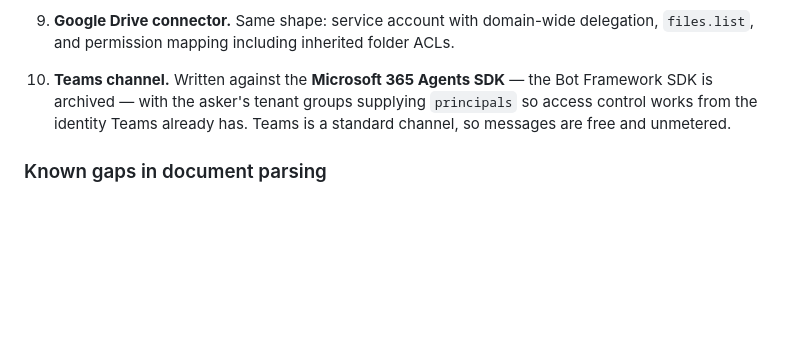
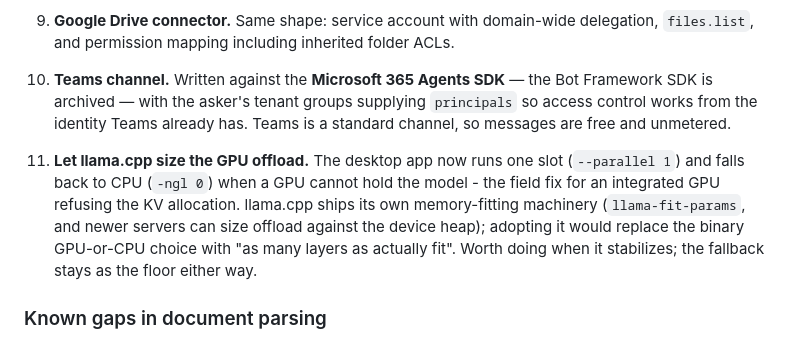
Before and after one commit to FedericoTs/OpenKnowledge, a Markdown page: docs/ROADMAP.md, the part around the change. Rendered like a GitHub page; blank space fills up the shorter version.

Commit message:
Roadmap: adopt llama.cpp's memory fitting when it stabilizes
The binary GPU-or-CPU fallback is the floor, not the ceiling: llama.cpp
ships machinery that sizes offload against the actual device heap, and
"as many layers as fit" beats all-or-nothing on every small GPU.

Co-Authored-By: Claude <noreply@anthropic.com>

```diff
--- a/docs/ROADMAP.md
+++ b/docs/ROADMAP.md
@@ -251,6 +251,15 @@ Honest status. "Built" means implemented and covered by tests in this repository
    works from the identity Teams already has. Teams is a standard channel, so messages are
    free and unmetered.
 
+11. **Let llama.cpp size the GPU offload.** The desktop app now runs one
+   slot (`--parallel 1`) and falls back to CPU (`-ngl 0`) when a GPU cannot
+   hold the model - the field fix for an integrated GPU refusing the KV
+   allocation. llama.cpp ships its own memory-fitting machinery
+   (`llama-fit-params`, and newer servers can size offload against the
+   device heap); adopting it would replace the binary GPU-or-CPU choice
+   with "as many layers as actually fit". Worth doing when it stabilizes;
+   the fallback stays as the floor either way.
+
 ### Known gaps in document parsing
 
 - **No OCR.** A scanned PDF is reported and indexed as nothing.
```
